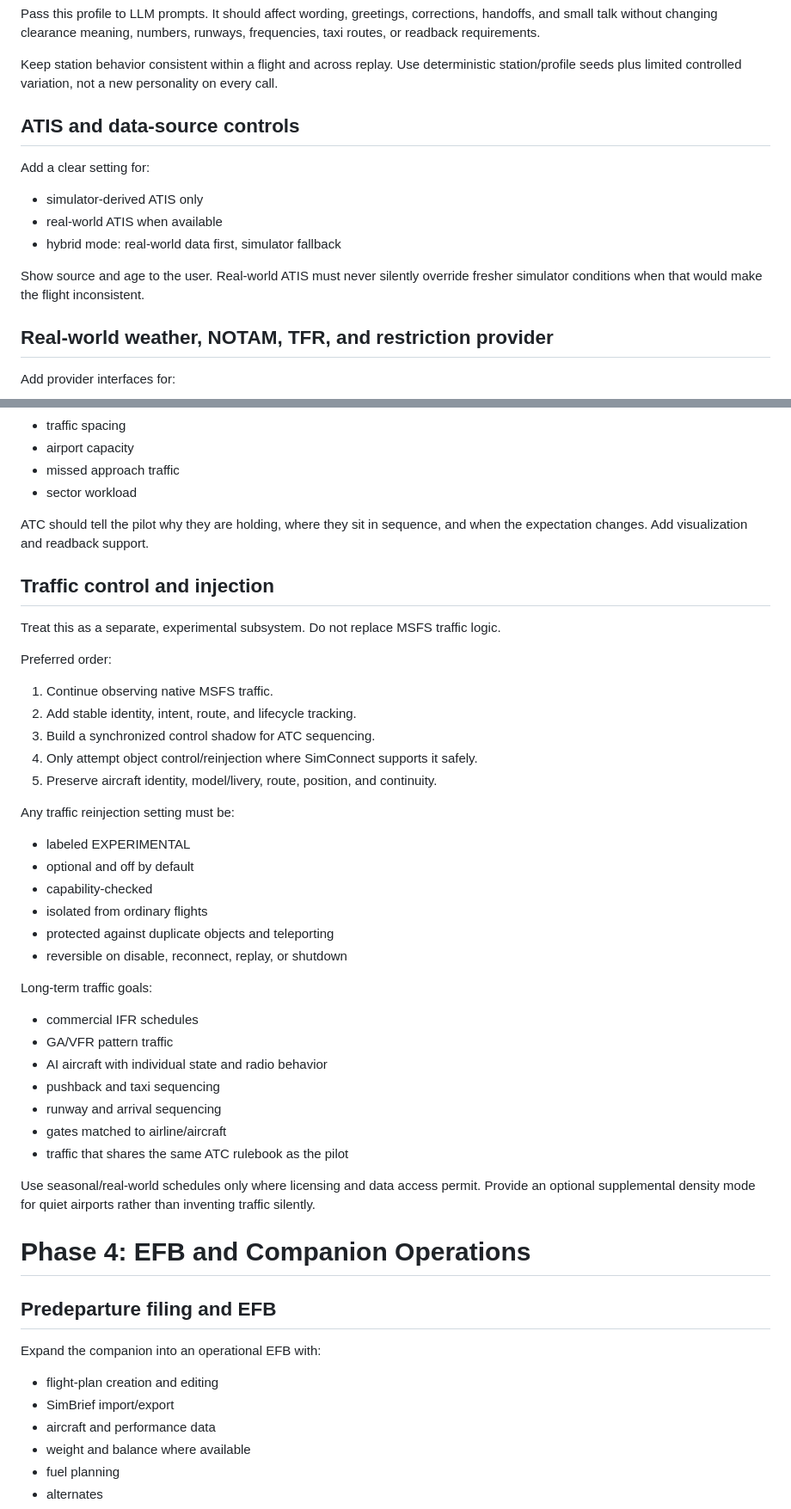
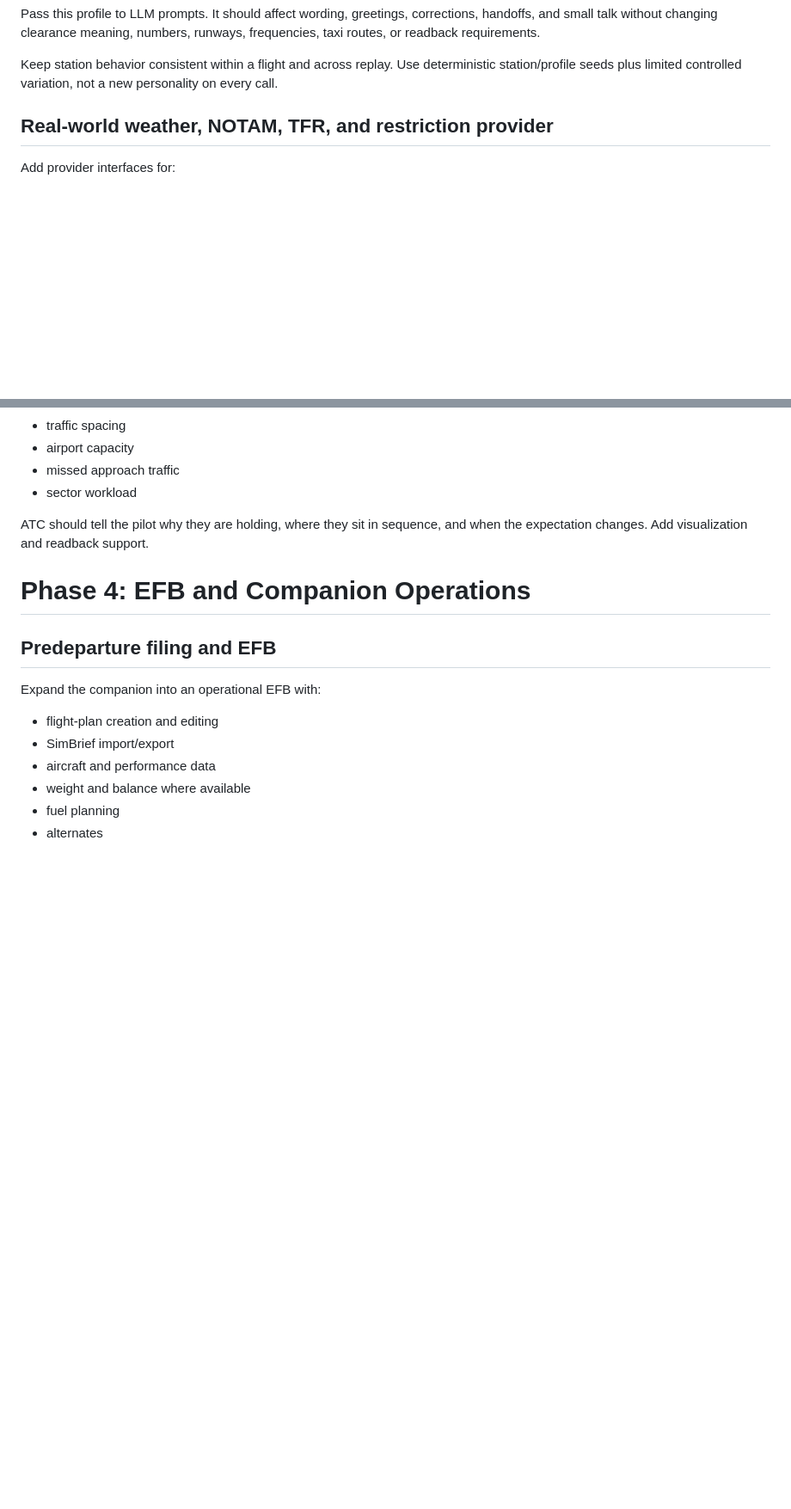
Before and after one commit to duckiest428/LocalTC, a Markdown page: docs/roadmap.md, 2 parts joined by grey strips. Shown at 86% size. GitHub-like rendering; blank space fills up the shorter version.

```diff
--- a/docs/roadmap.md
+++ b/docs/roadmap.md
@@ -78,16 +78,6 @@ Give each station a stable profile containing:
 Pass this profile to LLM prompts. It should affect wording, greetings, corrections, handoffs, and small talk without changing clearance meaning, numbers, runways, frequencies, taxi routes, or readback requirements.
 
 Keep station behavior consistent within a flight and across replay. Use deterministic station/profile seeds plus limited controlled variation, not a new personality on every call.
-
-## ATIS and data-source controls
-
-Add a clear setting for:
-
-- simulator-derived ATIS only
-- real-world ATIS when available
-- hybrid mode: real-world data first, simulator fallback
-
-Show source and age to the user. Real-world ATIS must never silently override fresher simulator conditions when that would make the flight inconsistent.
 
 ## Real-world weather, NOTAM, TFR, and restriction provider
 
@@ -295,39 +285,6 @@ Use real operational triggers:
 
 ATC should tell the pilot why they are holding, where they sit in sequence, and when the expectation changes. Add visualization and readback support.
 
-## Traffic control and injection
-
-Treat this as a separate, experimental subsystem. Do not replace MSFS traffic logic.
-
-Preferred order:
-
-1. Continue observing native MSFS traffic.
-2. Add stable identity, intent, route, and lifecycle tracking.
-3. Build a synchronized control shadow for ATC sequencing.
-4. Only attempt object control/reinjection where SimConnect supports it safely.
-5. Preserve aircraft identity, model/livery, route, position, and continuity.
-
-Any traffic reinjection setting must be:
-
-- labeled EXPERIMENTAL
-- optional and off by default
-- capability-checked
-- isolated from ordinary flights
-- protected against duplicate objects and teleporting
-- reversible on disable, reconnect, replay, or shutdown
-
-Long-term traffic goals:
-
-- commercial IFR schedules
-- GA/VFR pattern traffic
-- AI aircraft with individual state and radio behavior
-- pushback and taxi sequencing
-- runway and arrival sequencing
-- gates matched to airline/aircraft
-- traffic that shares the same ATC rulebook as the pilot
-
-Use seasonal/real-world schedules only where licensing and data access permit. Provide an optional supplemental density mode for quiet airports rather than inventing traffic silently.
-
 # Phase 4: EFB and Companion Operations
 
 ## Predeparture filing and EFB
```
Also changed, not shown: other parts of docs/roadmap.md (+0 -61 lines).
